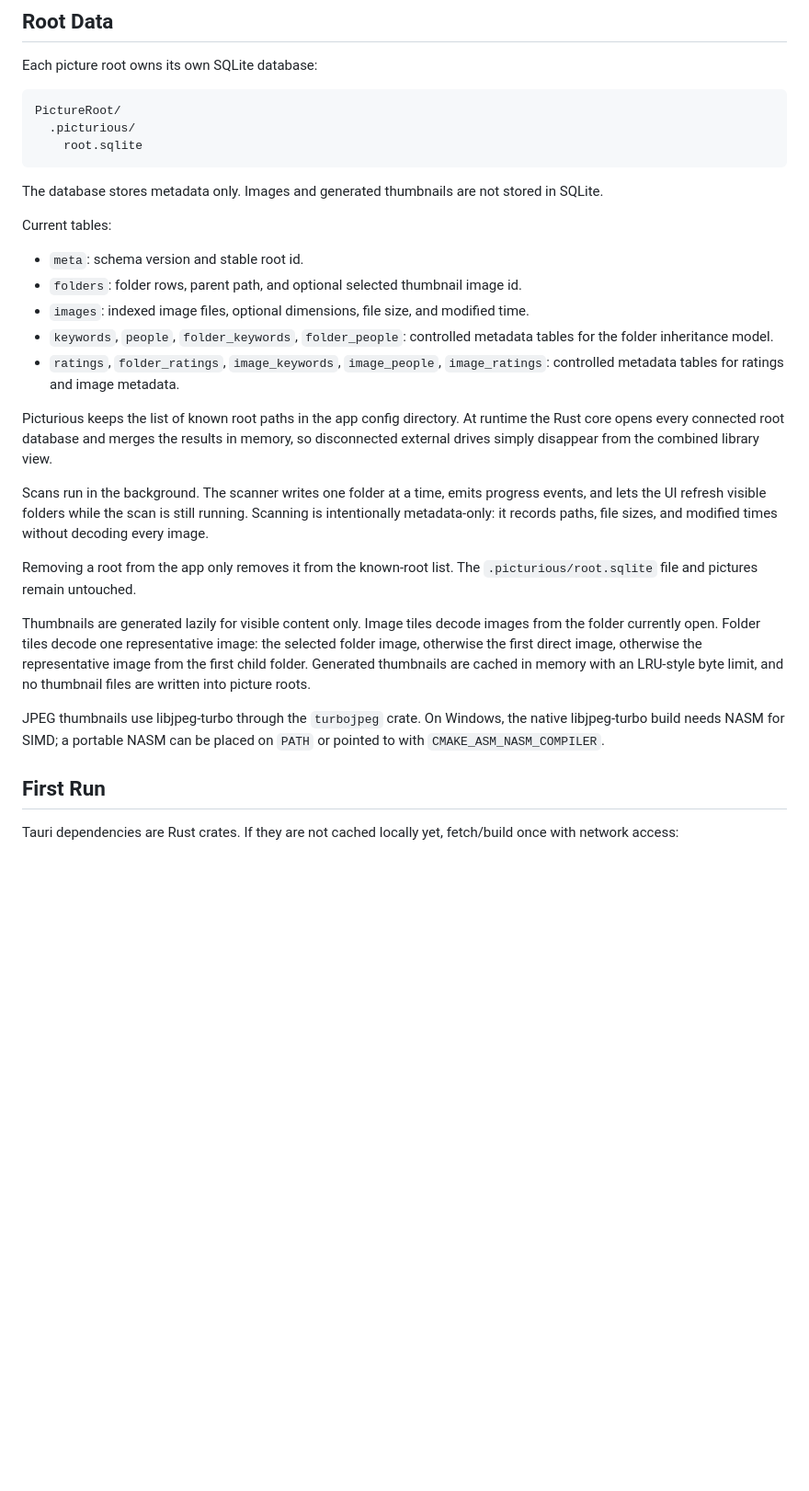
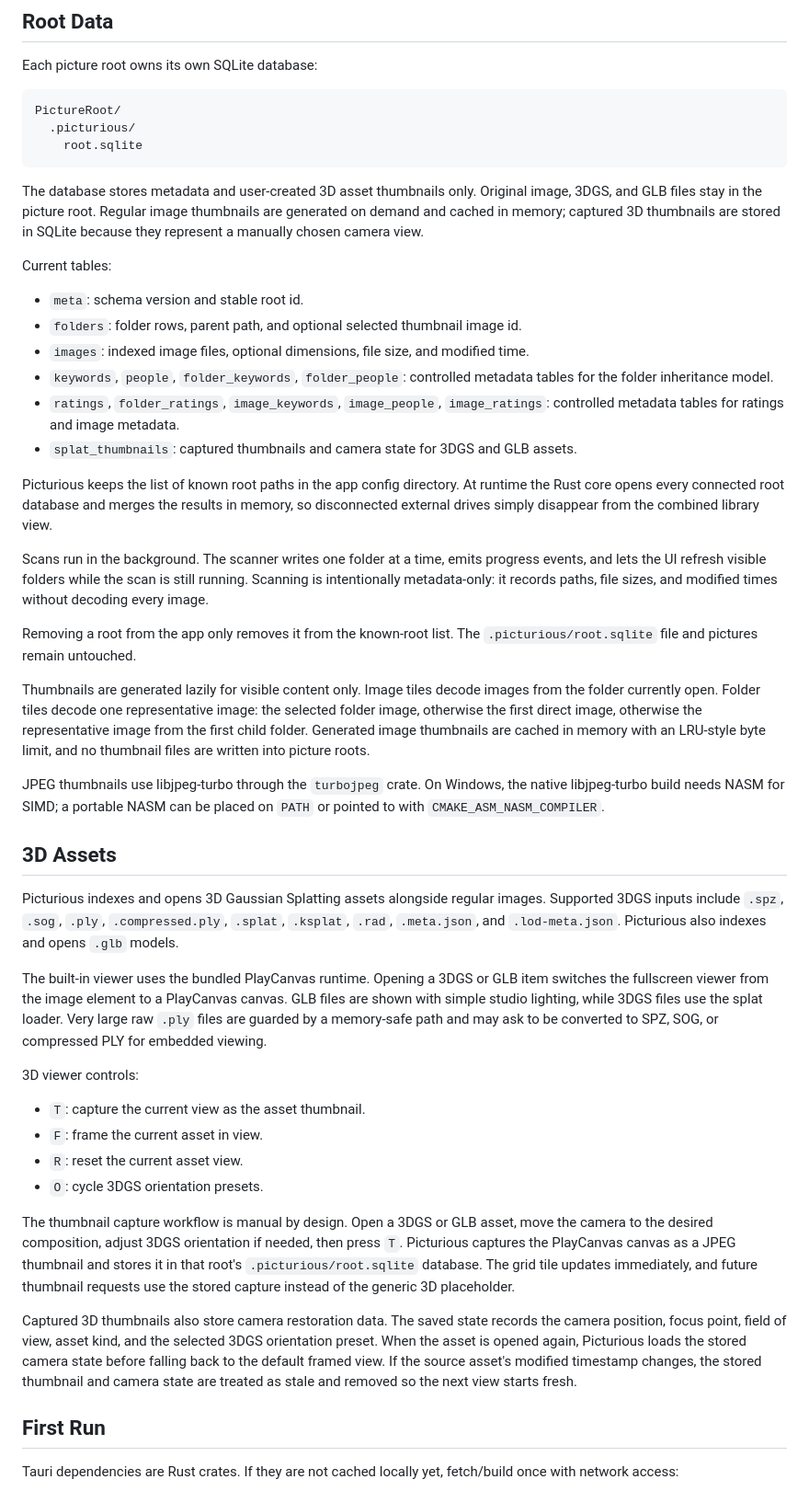
Before and after one commit to fuleshu/Picturious, a Markdown page: README.md, the part around the change. Shown at 92% size. Drawn GitHub-style; blank space fills up the shorter version.

````diff
--- a/README.md
+++ b/README.md
@@ -18,7 +18,7 @@ PictureRoot/
     root.sqlite
 ```
 
-The database stores metadata only. Images and generated thumbnails are not stored in SQLite.
+The database stores metadata and user-created 3D asset thumbnails only. Original image, 3DGS, and GLB files stay in the picture root. Regular image thumbnails are generated on demand and cached in memory; captured 3D thumbnails are stored in SQLite because they represent a manually chosen camera view.
 
 Current tables:
 
@@ -27,6 +27,7 @@ Current tables:
 - `images`: indexed image files, optional dimensions, file size, and modified time.
 - `keywords`, `people`, `folder_keywords`, `folder_people`: controlled metadata tables for the folder inheritance model.
 - `ratings`, `folder_ratings`, `image_keywords`, `image_people`, `image_ratings`: controlled metadata tables for ratings and image metadata.
+- `splat_thumbnails`: captured thumbnails and camera state for 3DGS and GLB assets.
 
 Picturious keeps the list of known root paths in the app config directory. At runtime the Rust core opens every connected root database and merges the results in memory, so disconnected external drives simply disappear from the combined library view.
 
@@ -34,9 +35,26 @@ Scans run in the background. The scanner writes one folder at a time, emits prog
 
 Removing a root from the app only removes it from the known-root list. The `.picturious/root.sqlite` file and pictures remain untouched.
 
-Thumbnails are generated lazily for visible content only. Image tiles decode images from the folder currently open. Folder tiles decode one representative image: the selected folder image, otherwise the first direct image, otherwise the representative image from the first child folder. Generated thumbnails are cached in memory with an LRU-style byte limit, and no thumbnail files are written into picture roots.
+Thumbnails are generated lazily for visible content only. Image tiles decode images from the folder currently open. Folder tiles decode one representative image: the selected folder image, otherwise the first direct image, otherwise the representative image from the first child folder. Generated image thumbnails are cached in memory with an LRU-style byte limit, and no thumbnail files are written into picture roots.
 
 JPEG thumbnails use libjpeg-turbo through the `turbojpeg` crate. On Windows, the native libjpeg-turbo build needs NASM for SIMD; a portable NASM can be placed on `PATH` or pointed to with `CMAKE_ASM_NASM_COMPILER`.
+
+## 3D Assets
+
+Picturious indexes and opens 3D Gaussian Splatting assets alongside regular images. Supported 3DGS inputs include `.spz`, `.sog`, `.ply`, `.compressed.ply`, `.splat`, `.ksplat`, `.rad`, `.meta.json`, and `.lod-meta.json`. Picturious also indexes and opens `.glb` models.
+
+The built-in viewer uses the bundled PlayCanvas runtime. Opening a 3DGS or GLB item switches the fullscreen viewer from the image element to a PlayCanvas canvas. GLB files are shown with simple studio lighting, while 3DGS files use the splat loader. Very large raw `.ply` files are guarded by a memory-safe path and may ask to be converted to SPZ, SOG, or compressed PLY for embedded viewing.
+
+3D viewer controls:
+
+- `T`: capture the current view as the asset thumbnail.
+- `F`: frame the current asset in view.
+- `R`: reset the current asset view.
+- `O`: cycle 3DGS orientation presets.
+
+The thumbnail capture workflow is manual by design. Open a 3DGS or GLB asset, move the camera to the desired composition, adjust 3DGS orientation if needed, then press `T`. Picturious captures the PlayCanvas canvas as a JPEG thumbnail and stores it in that root's `.picturious/root.sqlite` database. The grid tile updates immediately, and future thumbnail requests use the stored capture instead of the generic 3D placeholder.
+
+Captured 3D thumbnails also store camera restoration data. The saved state records the camera position, focus point, field of view, asset kind, and the selected 3DGS orientation preset. When the asset is opened again, Picturious loads the stored camera state before falling back to the default framed view. If the source asset's modified timestamp changes, the stored thumbnail and camera state are treated as stale and removed so the next view starts fresh.
 
 ## First Run
 
````
